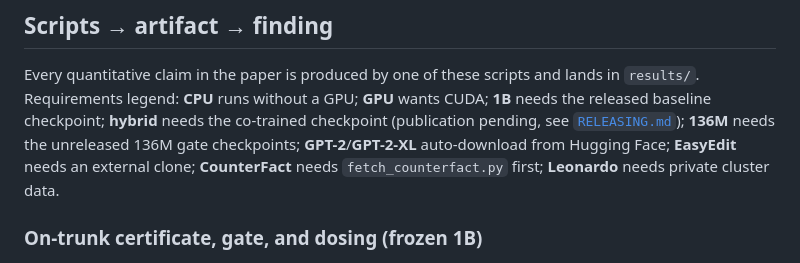
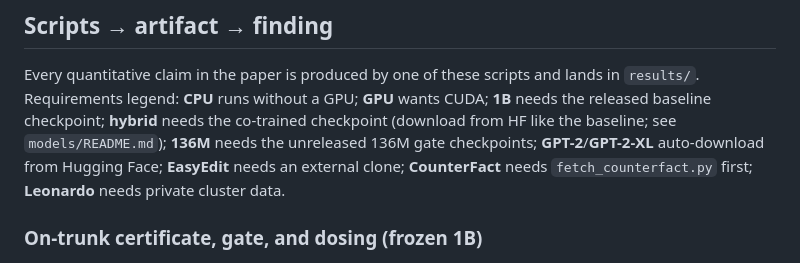
Before and after one commit to qriton/hlm5, a Markdown page: README.md, the part around the change. Drawn GitHub-style.

Commit message:
README: last stale hybrid-pending legend entry
Co-Authored-By: Claude Fable 5 <noreply@anthropic.com>

```diff
--- a/README.md
+++ b/README.md
@@ -100,7 +100,7 @@ hlm5-release/
 Every quantitative claim in the paper is produced by one of these scripts and
 lands in `results/`. Requirements legend: **CPU** runs without a GPU; **GPU**
 wants CUDA; **1B** needs the released baseline checkpoint; **hybrid** needs the
-co-trained checkpoint (publication pending, see [`RELEASING.md`](RELEASING.md));
+co-trained checkpoint (download from HF like the baseline; see `models/README.md`);
 **136M** needs the unreleased 136M gate checkpoints; **GPT-2**/**GPT-2-XL**
 auto-download from Hugging Face; **EasyEdit** needs an external clone;
 **CounterFact** needs `fetch_counterfact.py` first; **Leonardo** needs private
```
